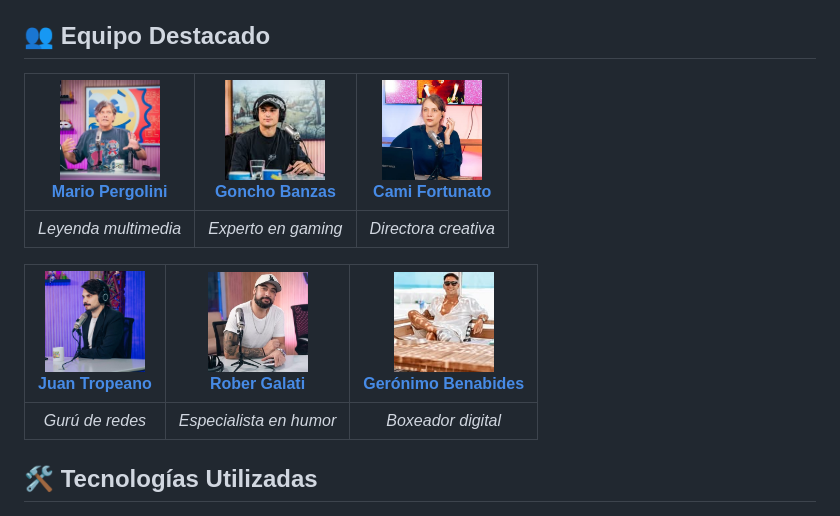
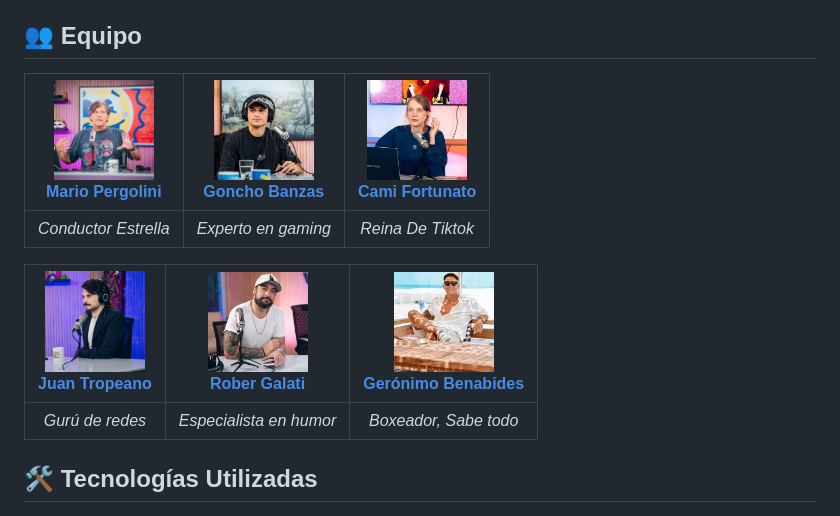
Before and after one commit to Neymors/deja-que-entre-el-sol, a Markdown page: README.md, the part around the change. GitHub-like rendering.

```diff
--- a/README.md
+++ b/README.md
@@ -17,14 +17,14 @@ Un espacio donde la creatividad y el humor se encuentran con la innovación tecn
 - ✅ Animaciones CSS personalizadas
 - ✅ Optimizado para SEO
 
-## 👥 Equipo Destacado
+## 👥 Equipo
 | [<img src="img/Team/Pergolini.jpeg" width=100><br>Mario Pergolini](https://instagram.com/mpergoliniok) | [<img src="img/Team/goncho.jpg" width=100><br>Goncho Banzas](https://instagram.com/gonchobanzas) | [<img src="img/Team/Fortunato.jpeg" width=100><br>Cami Fortunato](https://instagram.com/camilafortunatoph) |
 |:-----------------------------------------------------------------------------------------------------:|:-----------------------------------------------------------------------------------------------:|:--------------------------------------------------------------------------------------------------------:|
-| *Leyenda multimedia*                                                                                  | *Experto en gaming*                                                                             | *Directora creativa*                                                                                     |
+| *Conductor Estrella*                                                                                  | *Experto en gaming*                                                                             | *Reina De Tiktok*                                                                                     |
 
 | [<img src="img/Team/Tropeanoo.jpeg" width=100><br>Juan Tropeano](https://instagram.com/juantropeano) | [<img src="img/Team/Rober.jpeg" width=100><br>Rober Galati](https://instagram.com/robergalati) | [<img src="img/Team/El Momo.jpg" width=100><br>Gerónimo Benabides](https://instagram.com/gero.momo) |
 |:---------------------------------------------------------------------------------------------------:|:---------------------------------------------------------------------------------------------:|:---------------------------------------------------------------------------------------------------:|
-| *Gurú de redes*                                                                                     | *Especialista en humor*                                                                        | *Boxeador digital*                                                                                 |
+| *Gurú de redes*                                                                                     | *Especialista en humor*                                                                        | *Boxeador, Sabe todo*                                                                                 |
 
 ## 🛠 Tecnologías Utilizadas
 - ![HTML5](https://img.shields.io/badge/-HTML5-E34F26?logo=html5&logoColor=white)
```
